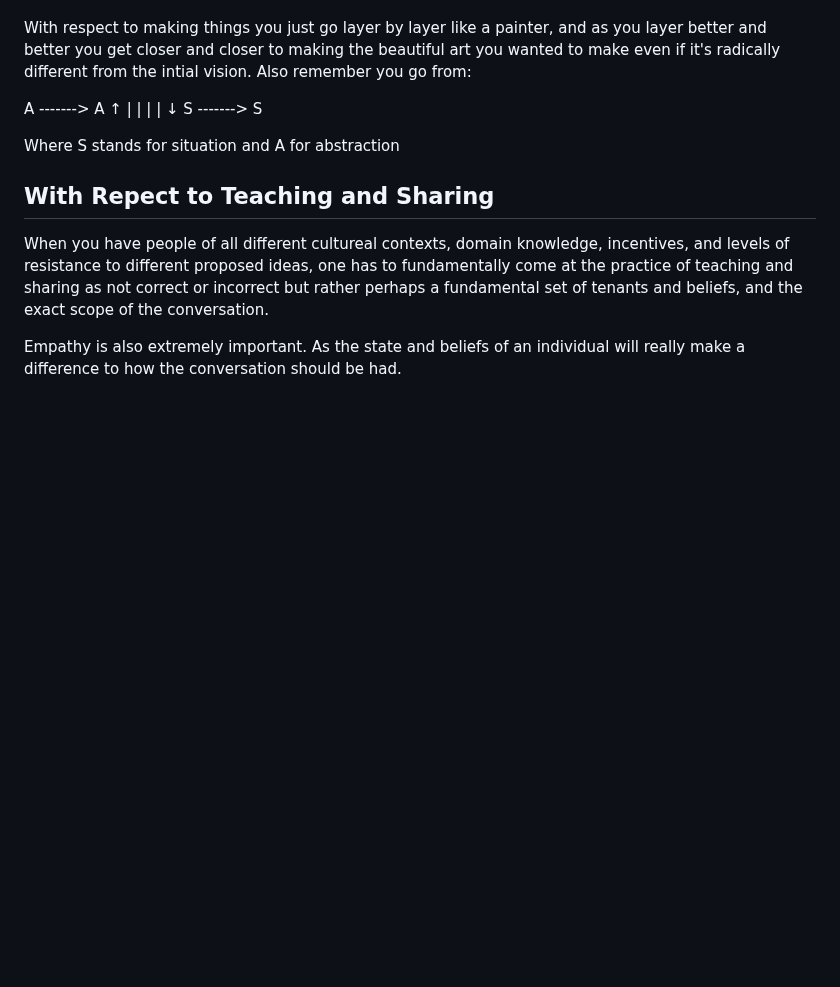
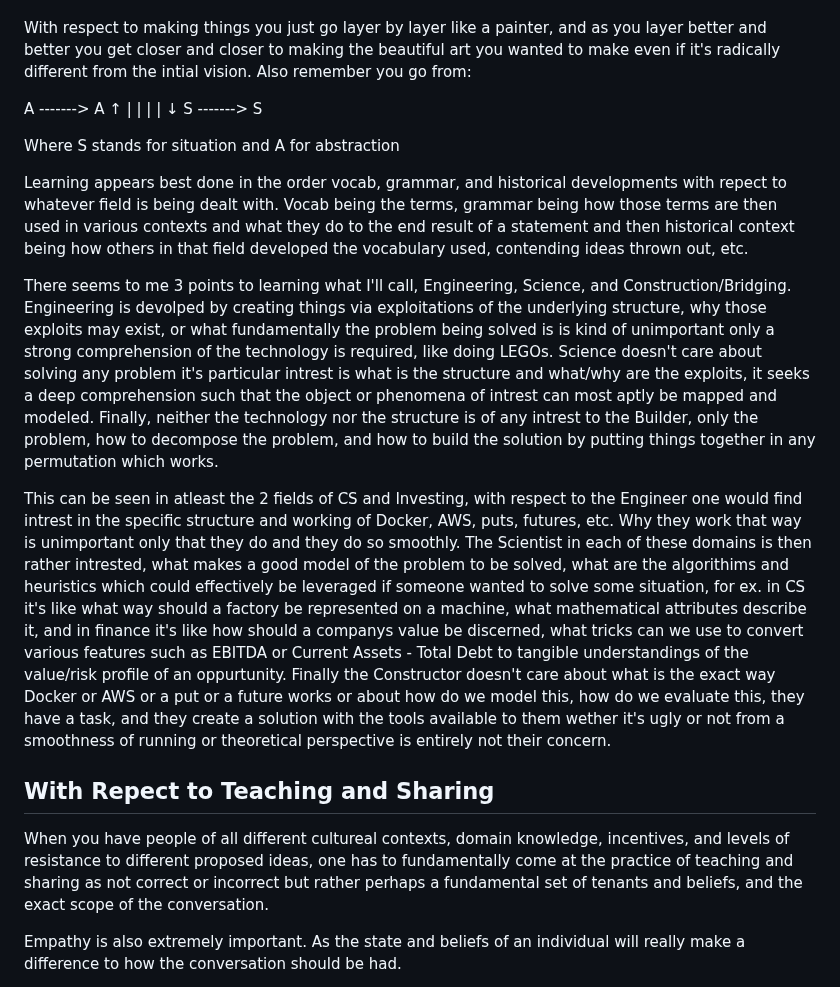
Before and after one commit to DhirajMeenavilli/Projects, a Markdown page: Journal/Notes and Occurances.md, the part around the change. Drawn GitHub-style; blank space fills up the shorter version.

Commit message:
I am a prolific writer only in the sense that I write a lot not neccessarily anything profound. However I should review my writings, it'd be good for me.

```diff
--- a/Journal/Notes and Occurances.md
+++ b/Journal/Notes and Occurances.md
@@ -107,6 +107,14 @@ S -------> S
 
 Where S stands for situation and A for abstraction
 
+Learning appears best done in the order vocab, grammar, and historical developments with repect to whatever field is being dealt with. Vocab being the terms, grammar being how those terms are then used in various contexts and what they do to the end result of a statement and then historical context being how others in that field developed the vocabulary used, contending ideas thrown out, etc.
+
+There seems to me 3 points to learning what I'll call, Engineering, Science, and Construction/Bridging. Engineering is devolped by creating things via exploitations of the underlying structure, why those exploits may exist, or what fundamentally the problem being solved is is kind of unimportant only a strong comprehension of the technology is required, like doing LEGOs. Science doesn't care about solving any problem it's particular intrest is what is the structure and what/why are the exploits, it seeks a deep comprehension such that the object or phenomena of intrest can most aptly be mapped and modeled. Finally, neither the technology nor the structure is of any intrest to the Builder, only the problem, how to decompose the problem, and how to build the solution by putting things together in any permutation which works.
+
+This can be seen in atleast the 2 fields of CS and Investing, with respect to the Engineer one would find intrest in the specific structure and working of Docker, AWS, puts, futures, etc. Why they work that way is unimportant only that they do and they do so smoothly. The Scientist in each of these domains is then rather intrested, what makes a good model of the problem to be solved, what are the algorithims and heuristics which could effectively be leveraged if someone wanted to solve some situation, for ex. in CS it's like what way should a factory be represented on a machine, what mathematical attributes describe it, and in finance it's like how should a companys value be discerned, what tricks can we use to convert various features such as EBITDA or Current Assets - Total Debt to tangible understandings of the value/risk profile of an oppurtunity. Finally the Constructor doesn't care about what is the exact way Docker or AWS or a put or a future works or about how do we model this, how do we evaluate this, they have a task, and they create a solution with the tools available to them wether it's ugly or not from a smoothness of running or theoretical perspective is entirely not their concern.
+
+
+
 ## With Repect to Teaching and Sharing
 
 When you have people of all different cultureal contexts, domain knowledge, incentives, and levels of resistance to different proposed ideas, one has to fundamentally come at the practice of teaching and sharing as not correct or incorrect but rather perhaps a fundamental set of tenants and beliefs, and the exact scope of the conversation.
```
Also changed, not shown: Journal/Mental Models.md (added, +97 -0 lines).
